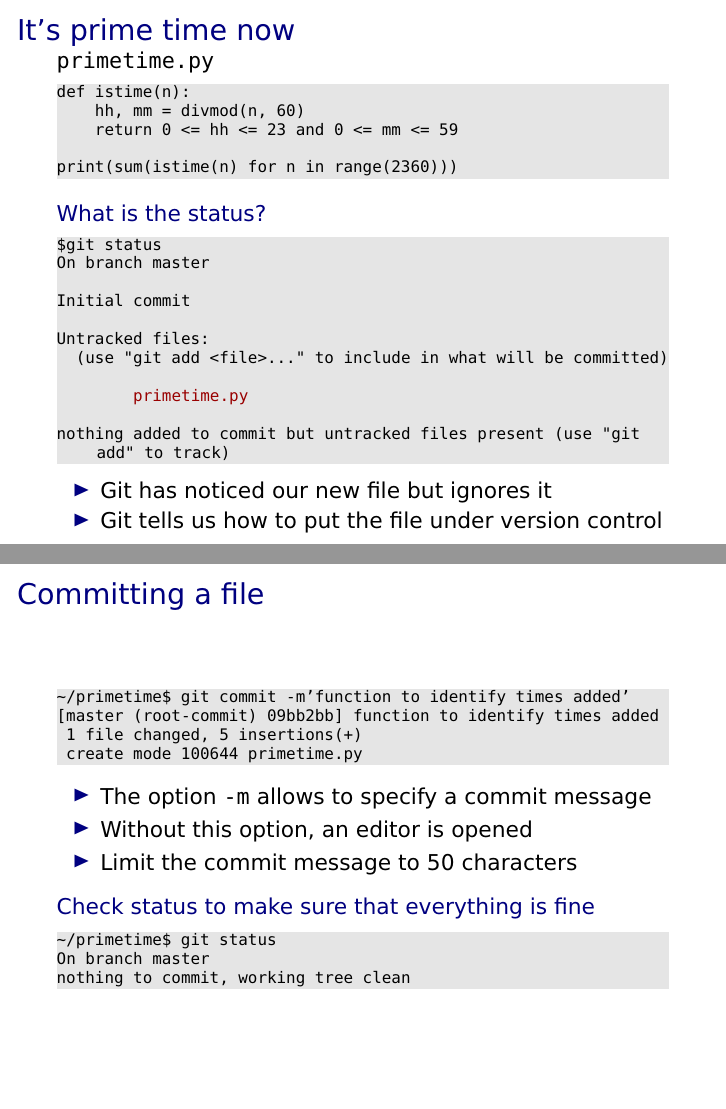
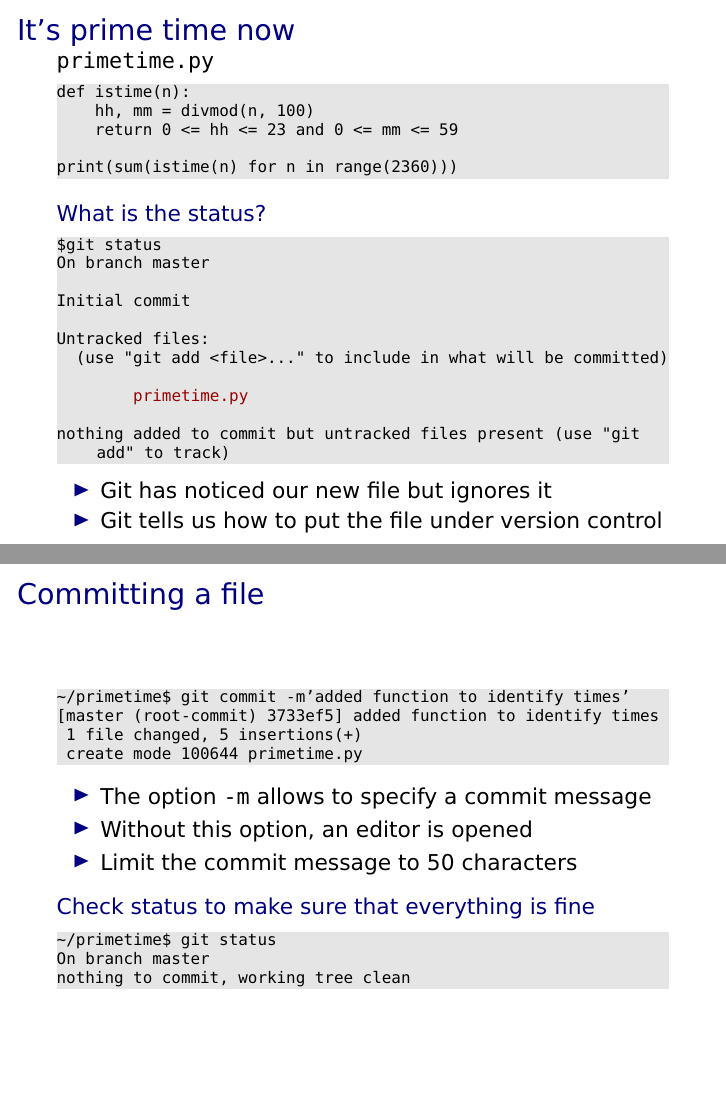
Before and after one commit to gertingold/euroscipy-git-tutorial, LaTeX slides (presentation.tex): pages 16 and 19 of 20, joined at a grey line. Compiled offline with XeLaTeX.

Commit message:
corrected divisor

```diff
--- a/presentation.tex
+++ b/presentation.tex
@@ -204,7 +204,7 @@ core.editor=vim
  \texttt{primetime.py}
  \begin{lstlisting}
 def istime(n):
-    hh, mm = divmod(n, 60)
+    hh, mm = divmod(n, 100)
     return 0 <= hh <= 23 and 0 <= mm <= 59
 
 print(sum(istime(n) for n in range(2360)))
@@ -271,8 +271,8 @@ Changes to be committed:
 
 \begin{frame}[fragile]{Committing a file}
  \begin{lstlisting}
-~/primetime$ git commit -m'function to identify times added'
-[master (root-commit) 09bb2bb] function to identify times added
+~/primetime$ git commit -m'added function to identify times'
+[master (root-commit) 3733ef5] added function to identify times
  1 file changed, 5 insertions(+)
  create mode 100644 primetime.py
  \end{lstlisting}
```
